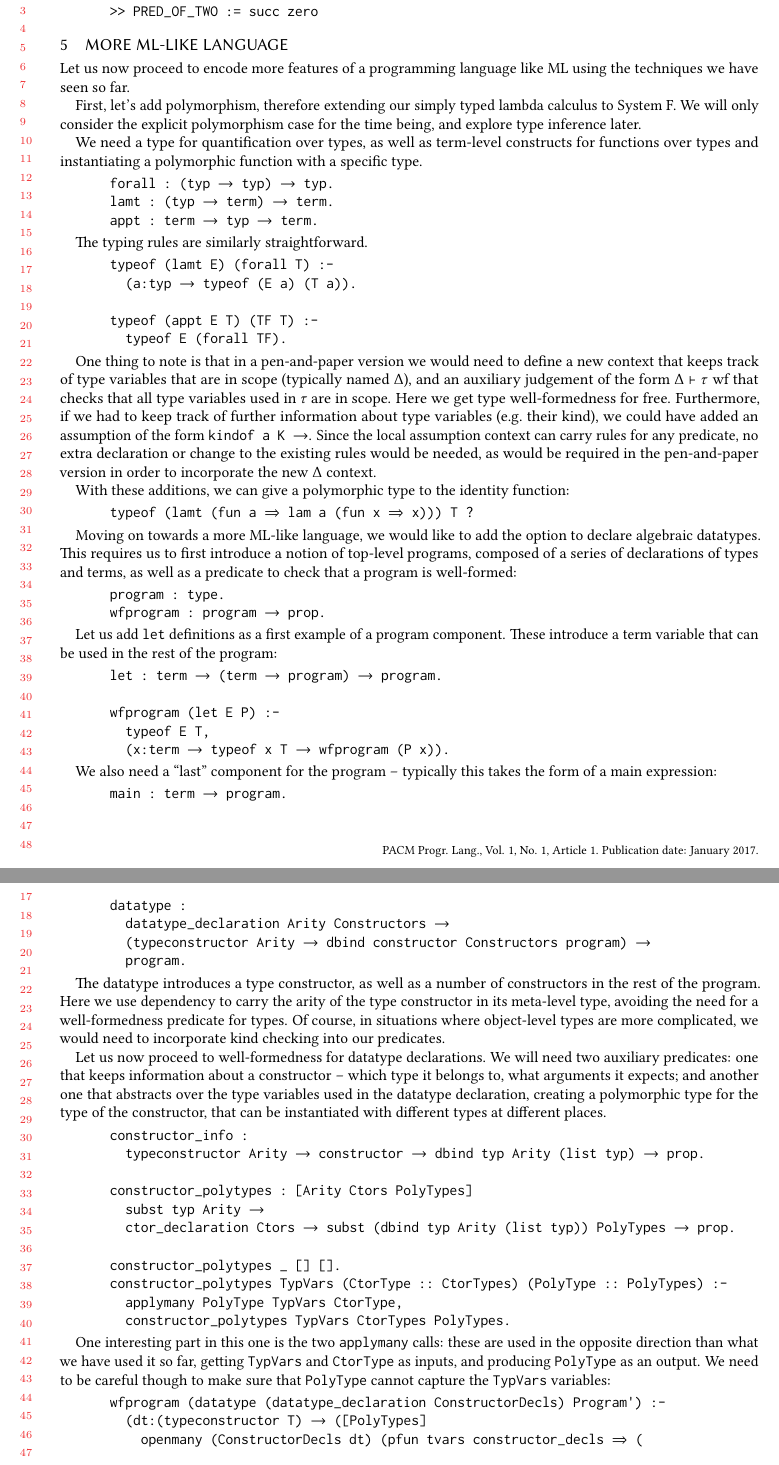
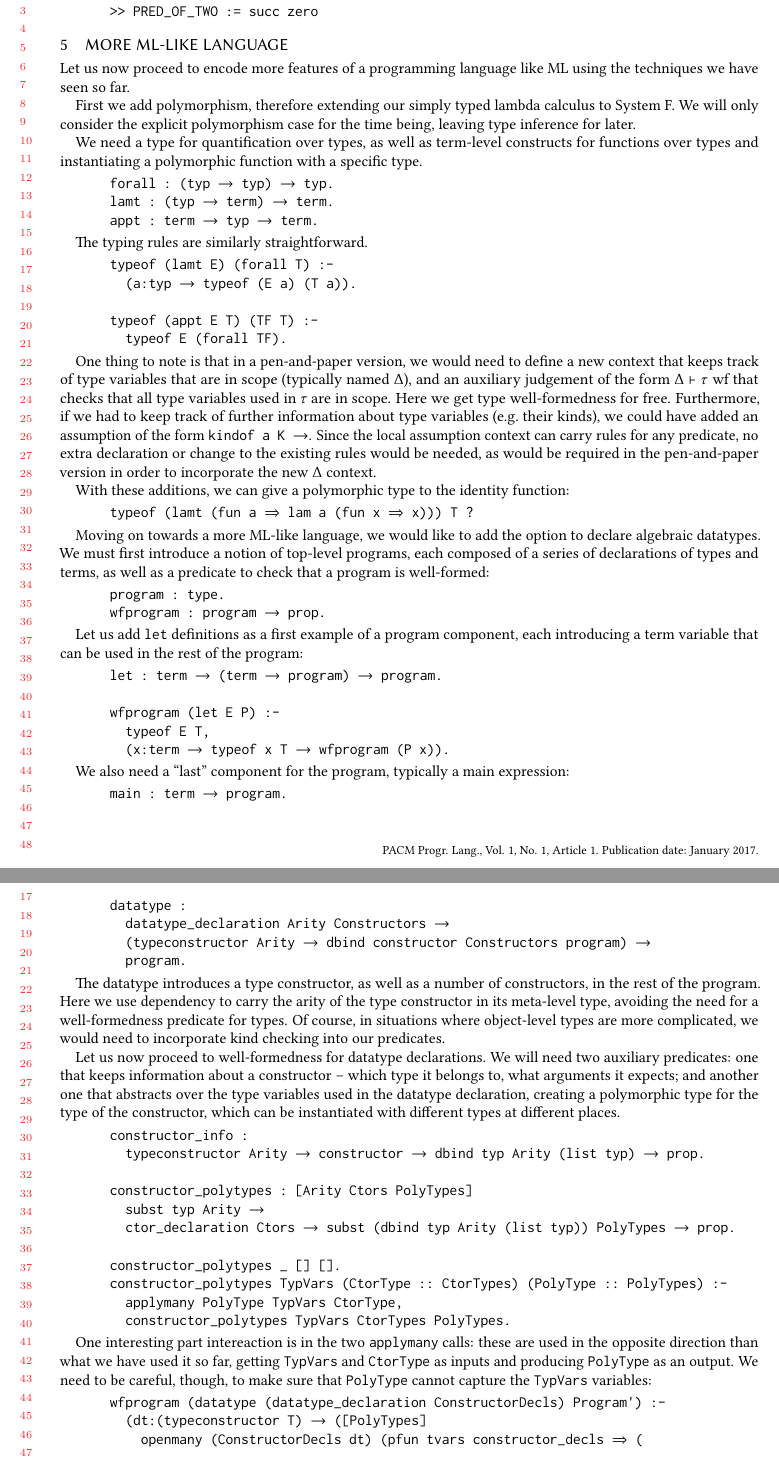
Before and after one commit to astampoulis/makam-paper-funpearl, a LaTeX paper (main.tex, which reads generated/04-ml-subset.tex): two parts of pages 11 and 12 of 26, joined at a grey line, cut so that both start at the same text. Compiled offline with pdfLaTeX.

Commit message:
Reading through end of Section 5

```diff
--- a/generated/04-ml-subset.tex
+++ b/generated/04-ml-subset.tex
@@ -1,9 +1,9 @@
 Let us now proceed to encode more features of a programming language
 like ML using the techniques we have seen so far.
 
-First, let's add polymorphism, therefore extending our simply typed
-lambda calculus to System F. We will only consider the explicit
-polymorphism case for the time being, and explore type inference later.
+First we add polymorphism, therefore extending our simply typed lambda
+calculus to System F. We will only consider the explicit polymorphism
+case for the time being, leaving type inference for later.
 
 We need a type for quantification over types, as well as term-level
 constructs for functions over types and instantiating a polymorphic
@@ -25,13 +25,13 @@ typeof (appt E T) (TF T) :-
   typeof E (forall TF).
 \end{verbatim}
 
-One thing to note is that in a pen-and-paper version we would need to
+One thing to note is that in a pen-and-paper version, we would need to
 define a new context that keeps track of type variables that are in
 scope (typically named \(\Delta\)), and an auxiliary judgement of the
 form \(\Delta \vdash \tau \; \text{wf}\) that checks that all type
 variables used in \(\tau\) are in scope. Here we get type
 well-formedness for free. Furthermore, if we had to keep track of
-further information about type variables (e.g.~their kind), we could
+further information about type variables (e.g.~their kinds), we could
 have added an assumption of the form
 \texttt{kindof\ a\ K\ \ensuremath{\to}}. Since the local assumption
 context can carry rules for any predicate, no extra declaration or
@@ -47,10 +47,10 @@ typeof (lamt (fun a \ensuremath{\Rightarrow} lam a (fun x \ensuremath{\Rightarro
 \end{verbatim}
 
 Moving on towards a more ML-like language, we would like to add the
-option to declare algebraic datatypes. This requires us to first
-introduce a notion of top-level programs, composed of a series of
-declarations of types and terms, as well as a predicate to check that a
-program is well-formed:
+option to declare algebraic datatypes. We must first introduce a notion
+of top-level programs, each composed of a series of declarations of
+types and terms, as well as a predicate to check that a program is
+well-formed:
 
 \begin{verbatim}
 program : type.
@@ -58,7 +58,7 @@ wfprogram : program \ensuremath{\to} prop.
 \end{verbatim}
 
 Let us add \texttt{let} definitions as a first example of a program
-component. These introduce a term variable that can be used in the rest
+component, each introducing a term variable that can be used in the rest
 of the program:
 
 \begin{verbatim}
@@ -69,8 +69,8 @@ wfprogram (let E P) :-
   (x:term \ensuremath{\to} typeof x T \ensuremath{\to} wfprogram (P x)).
 \end{verbatim}
 
-We also need a ``last'' component for the program -- typically this
-takes the form of a main expression:
+We also need a ``last'' component for the program, typically a main
+expression:
 
 \begin{verbatim}
 main : term \ensuremath{\to} program.
@@ -103,18 +103,18 @@ datatype :
 \end{verbatim}
 
 The datatype introduces a type constructor, as well as a number of
-constructors in the rest of the program. Here we use dependency to carry
-the arity of the type constructor in its meta-level type, avoiding the
-need for a well-formedness predicate for types. Of course, in situations
-where object-level types are more complicated, we would need to
-incorporate kind checking into our predicates.
+constructors, in the rest of the program. Here we use dependency to
+carry the arity of the type constructor in its meta-level type, avoiding
+the need for a well-formedness predicate for types. Of course, in
+situations where object-level types are more complicated, we would need
+to incorporate kind checking into our predicates.
 
 Let us now proceed to well-formedness for datatype declarations. We will
 need two auxiliary predicates: one that keeps information about a
 constructor -- which type it belongs to, what arguments it expects; and
 another one that abstracts over the type variables used in the datatype
 declaration, creating a polymorphic type for the type of the
-constructor, that can be instantiated with different types at different
+constructor, which can be instantiated with different types at different
 places.
 
 \begin{verbatim}
@@ -131,10 +131,10 @@ constructor_polytypes TypVars (CtorType :: CtorTypes) (PolyType :: PolyTypes) :-
   constructor_polytypes TypVars CtorTypes PolyTypes.
 \end{verbatim}
 
-One interesting part in this one is the two \texttt{applymany} calls:
-these are used in the opposite direction than what we have used it so
-far, getting \texttt{TypVars} and \texttt{CtorType} as inputs, and
-producing \texttt{PolyType} as an output. We need to be careful though
+One interesting part intereaction is in the two \texttt{applymany}
+calls: these are used in the opposite direction than what we have used
+it so far, getting \texttt{TypVars} and \texttt{CtorType} as inputs and
+producing \texttt{PolyType} as an output. We need to be careful, though,
 to make sure that \texttt{PolyType} cannot capture the \texttt{TypVars}
 variables:
 
```
Also changed, not shown: makamcode/04-ml-subset.md (+16 -17 lines), main.pdf, generated/04-ml-subset.tex (6 more changed lines), 1 other file.
